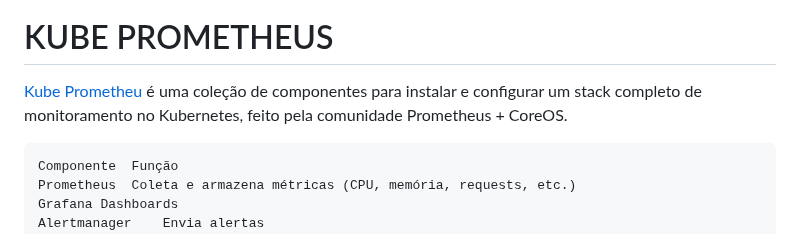
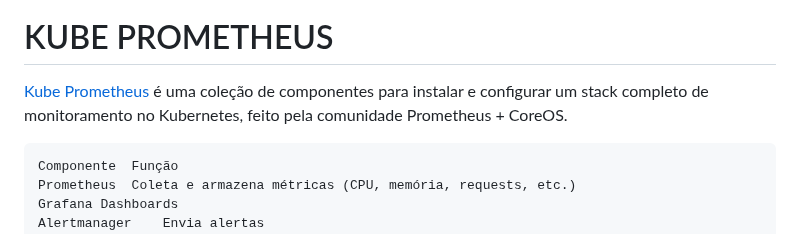
Before and after one commit to Marcusronney/LINUXtips-PICK, a Markdown page: README.md, the part around the change. Drawn GitHub-style.

````diff
--- a/README.md
+++ b/README.md
@@ -2136,7 +2136,7 @@ kubectl create secret generic cosign-pub \
 
 # KUBE PROMETHEUS
 
-[Kube Prometheu](https://github.com/prometheus-operator/kube-prometheus) é uma coleção de componentes para instalar e configurar um stack completo de monitoramento no Kubernetes, feito pela comunidade Prometheus + CoreOS.
+[Kube Prometheus](https://github.com/prometheus-operator/kube-prometheus) é uma coleção de componentes para instalar e configurar um stack completo de monitoramento no Kubernetes, feito pela comunidade Prometheus + CoreOS.
 
 
 ```
````
